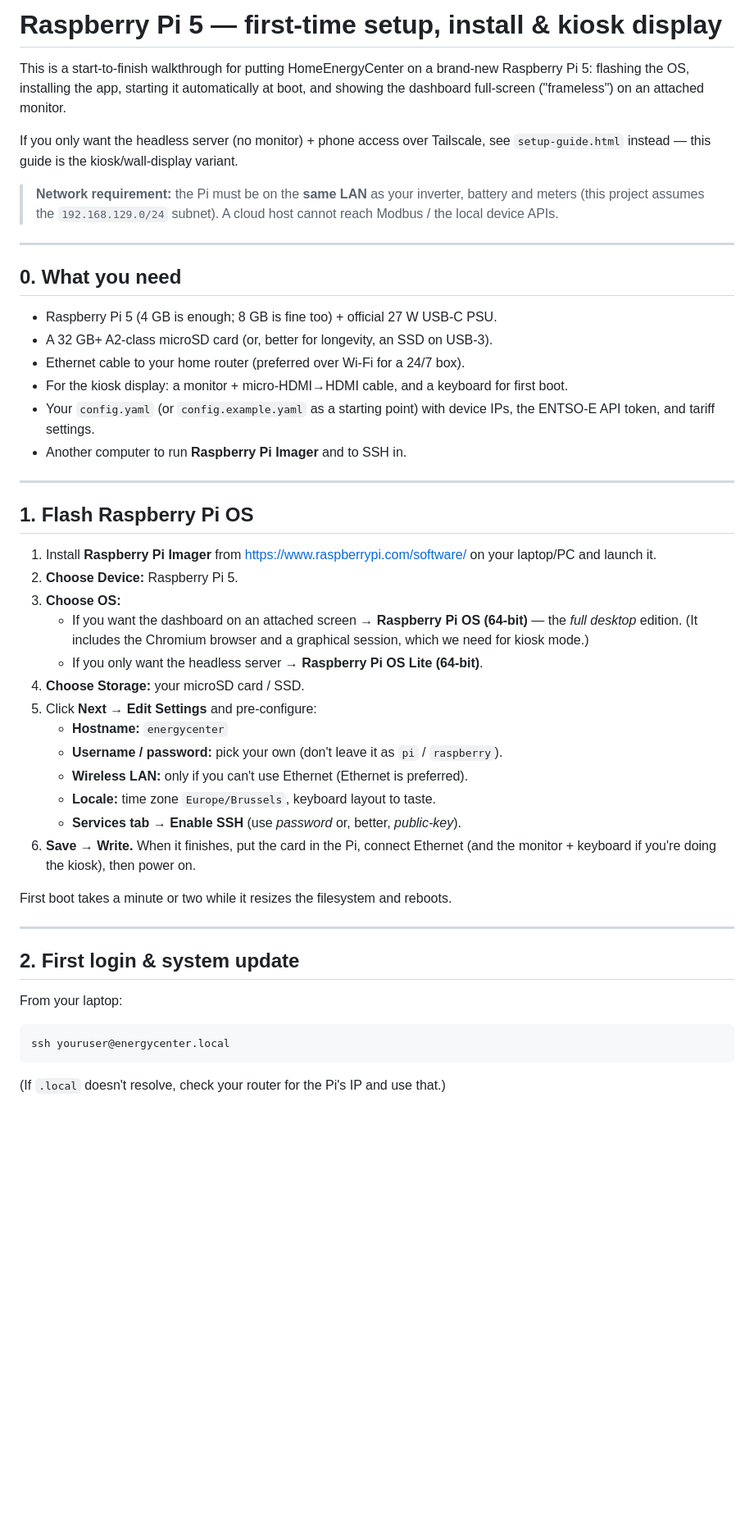
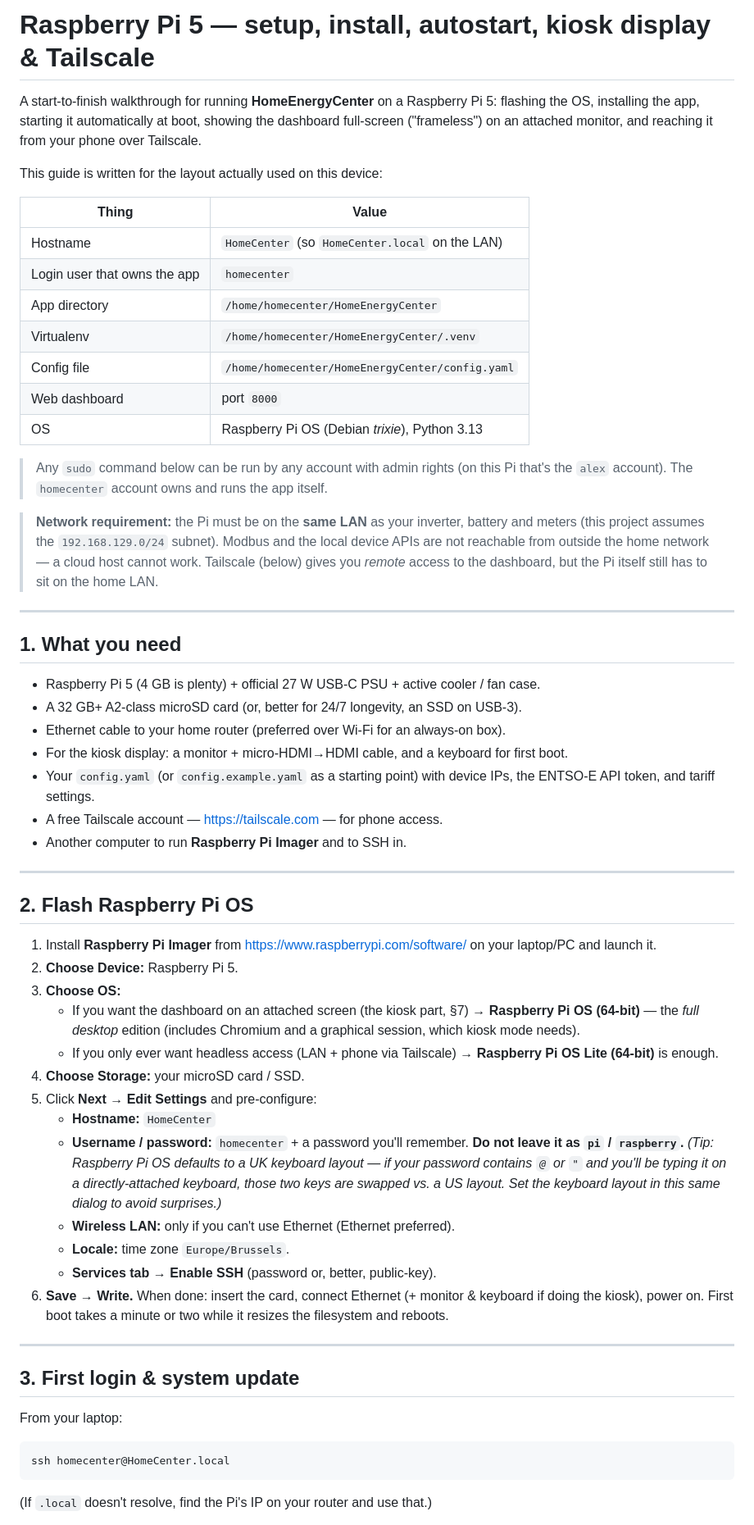
Before and after one commit to Avincki/HomeEnergyCenter, a Markdown page: docs/raspberry-pi-setup.md, the part around one of its changes. Shown at 82% size. Rendered like a GitHub page; blank space fills up the shorter version.

````diff
--- a/docs/raspberry-pi-setup.md
+++ b/docs/raspberry-pi-setup.md
@@ -1,62 +1,82 @@
-# Raspberry Pi 5 — first-time setup, install & kiosk display
+# Raspberry Pi 5 — setup, install, autostart, kiosk display & Tailscale
 
-This is a start-to-finish walkthrough for putting HomeEnergyCenter on a brand-new
-Raspberry Pi 5: flashing the OS, installing the app, starting it automatically at
-boot, and showing the dashboard full-screen ("frameless") on an attached monitor.
+A start-to-finish walkthrough for running **HomeEnergyCenter** on a Raspberry
+Pi 5: flashing the OS, installing the app, starting it automatically at boot,
+showing the dashboard full-screen ("frameless") on an attached monitor, and
+reaching it from your phone over Tailscale.
 
-If you only want the headless server (no monitor) + phone access over Tailscale,
-see `setup-guide.html` instead — this guide is the kiosk/wall-display variant.
+This guide is written for the layout actually used on this device:
+
+| Thing | Value |
+|---|---|
+| Hostname | `HomeCenter` (so `HomeCenter.local` on the LAN) |
+| Login user that owns the app | `homecenter` |
+| App directory | `/home/homecenter/HomeEnergyCenter` |
+| Virtualenv | `/home/homecenter/HomeEnergyCenter/.venv` |
+| Config file | `/home/homecenter/HomeEnergyCenter/config.yaml` |
+| Web dashboard | port `8000` |
+| OS | Raspberry Pi OS (Debian *trixie*), Python 3.13 |
+
+> Any `sudo` command below can be run by any account with admin rights (on this
+> Pi that's the `alex` account). The `homecenter` account owns and runs the app
+> itself.
 
 > **Network requirement:** the Pi must be on the **same LAN** as your inverter,
-> battery and meters (this project assumes the `192.168.129.0/24` subnet). A
-> cloud host cannot reach Modbus / the local device APIs.
+> battery and meters (this project assumes the `192.168.129.0/24` subnet). Modbus
+> and the local device APIs are not reachable from outside the home network — a
+> cloud host cannot work. Tailscale (below) gives you *remote* access to the
+> dashboard, but the Pi itself still has to sit on the home LAN.
 
 ---
 
-## 0. What you need
+## 1. What you need
 
-- Raspberry Pi 5 (4 GB is enough; 8 GB is fine too) + official 27 W USB-C PSU.
-- A 32 GB+ A2-class microSD card (or, better for longevity, an SSD on USB-3).
-- Ethernet cable to your home router (preferred over Wi-Fi for a 24/7 box).
-- For the kiosk display: a monitor + micro-HDMI→HDMI cable, and a keyboard for
-  first boot.
+- Raspberry Pi 5 (4 GB is plenty) + official 27 W USB-C PSU + active cooler / fan case.
+- A 32 GB+ A2-class microSD card (or, better for 24/7 longevity, an SSD on USB-3).
+- Ethernet cable to your home router (preferred over Wi-Fi for an always-on box).
+- For the kiosk display: a monitor + micro-HDMI→HDMI cable, and a keyboard for first boot.
 - Your `config.yaml` (or `config.example.yaml` as a starting point) with device
   IPs, the ENTSO-E API token, and tariff settings.
+- A free Tailscale account — <https://tailscale.com> — for phone access.
 - Another computer to run **Raspberry Pi Imager** and to SSH in.
 
 ---
 
-## 1. Flash Raspberry Pi OS
+## 2. Flash Raspberry Pi OS
 
 1. Install **Raspberry Pi Imager** from <https://www.raspberrypi.com/software/>
    on your laptop/PC and launch it.
 2. **Choose Device:** Raspberry Pi 5.
 3. **Choose OS:**
-   - If you want the dashboard on an attached screen → **Raspberry Pi OS (64-bit)**
-     — the *full desktop* edition. (It includes the Chromium browser and a
-     graphical session, which we need for kiosk mode.)
-   - If you only want the headless server → **Raspberry Pi OS Lite (64-bit)**.
+   - If you want the dashboard on an attached screen (the kiosk part, §7) →
+     **Raspberry Pi OS (64-bit)** — the *full desktop* edition (includes Chromium
+     and a graphical session, which kiosk mode needs).
+   - If you only ever want headless access (LAN + phone via Tailscale) →
+     **Raspberry Pi OS Lite (64-bit)** is enough.
 4. **Choose Storage:** your microSD card / SSD.
 5. Click **Next → Edit Settings** and pre-configure:
-   - **Hostname:** `energycenter`
-   - **Username / password:** pick your own (don't leave it as `pi` / `raspberry`).
-   - **Wireless LAN:** only if you can't use Ethernet (Ethernet is preferred).
-   - **Locale:** time zone `Europe/Brussels`, keyboard layout to taste.
-   - **Services tab → Enable SSH** (use *password* or, better, *public-key*).
-6. **Save → Write.** When it finishes, put the card in the Pi, connect Ethernet
-   (and the monitor + keyboard if you're doing the kiosk), then power on.
-
-First boot takes a minute or two while it resizes the filesystem and reboots.
+   - **Hostname:** `HomeCenter`
+   - **Username / password:** `homecenter` + a password you'll remember. **Do not
+     leave it as `pi` / `raspberry`.** *(Tip: Raspberry Pi OS defaults to a UK
+     keyboard layout — if your password contains `@` or `"` and you'll be typing
+     it on a directly-attached keyboard, those two keys are swapped vs. a US
+     layout. Set the keyboard layout in this same dialog to avoid surprises.)*
+   - **Wireless LAN:** only if you can't use Ethernet (Ethernet preferred).
+   - **Locale:** time zone `Europe/Brussels`.
+   - **Services tab → Enable SSH** (password or, better, public-key).
+6. **Save → Write.** When done: insert the card, connect Ethernet (+ monitor &
+   keyboard if doing the kiosk), power on. First boot takes a minute or two while
+   it resizes the filesystem and reboots.
 
 ---
 
-## 2. First login & system update
+## 3. First login & system update
 
 From your laptop:
 
 ```bash
-ssh youruser@energycenter.local
+ssh homecenter@HomeCenter.local
 ```
 
-(If `.local` doesn't resolve, check your router for the Pi's IP and use that.)
+(If `.local` doesn't resolve, find the Pi's IP on your router and use that.)
 
````
Also changed, not shown: other parts of docs/raspberry-pi-setup.md (+167 -99 lines).
